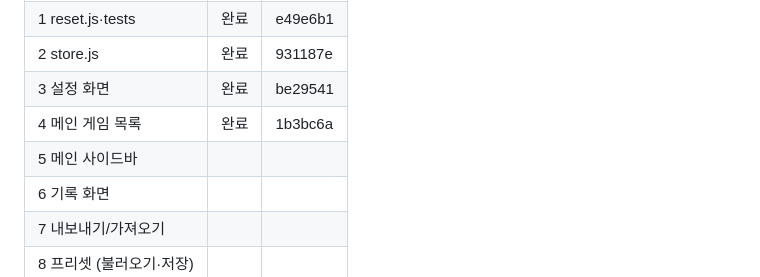
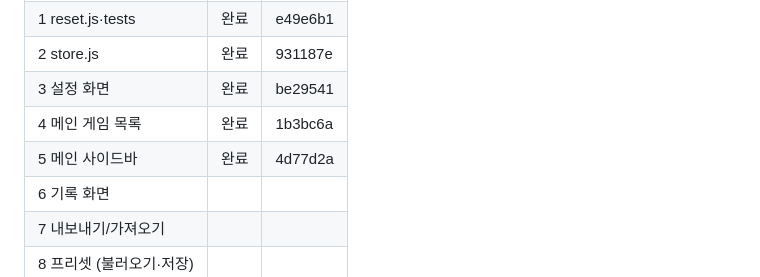
Before and after one commit to HAN-GISU/vibe-coding-hangisu, a Markdown page: CLAUDE.md, the part around the change. GitHub-like rendering.

Commit message:
docs: 5단계 진행 상황 기록
Co-Authored-By: Claude Sonnet 5.5 <noreply@anthropic.com>

```diff
--- a/CLAUDE.md
+++ b/CLAUDE.md
@@ -374,7 +374,7 @@ docs/presets-sources.md   기본 프리셋 조사 원문과 출처 (7장 근거)
 | 2 store.js | 완료 | 931187e |
 | 3 설정 화면 | 완료 | be29541 |
 | 4 메인 게임 목록 | 완료 | 1b3bc6a |
-| 5 메인 사이드바 | | |
+| 5 메인 사이드바 | 완료 | 4d77d2a |
 | 6 기록 화면 | | |
 | 7 내보내기/가져오기 | | |
 | 8 프리셋 (불러오기·저장) | | |
```
